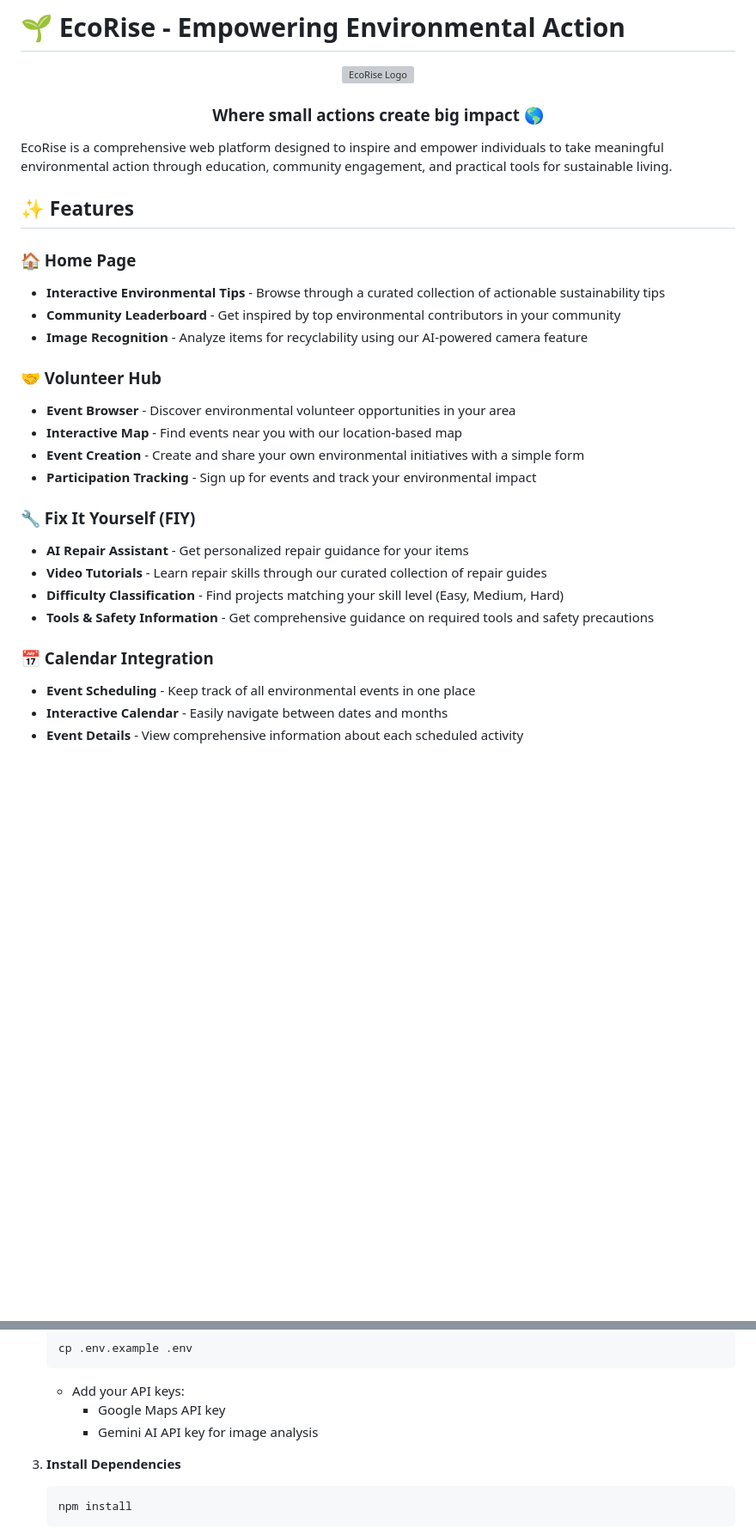
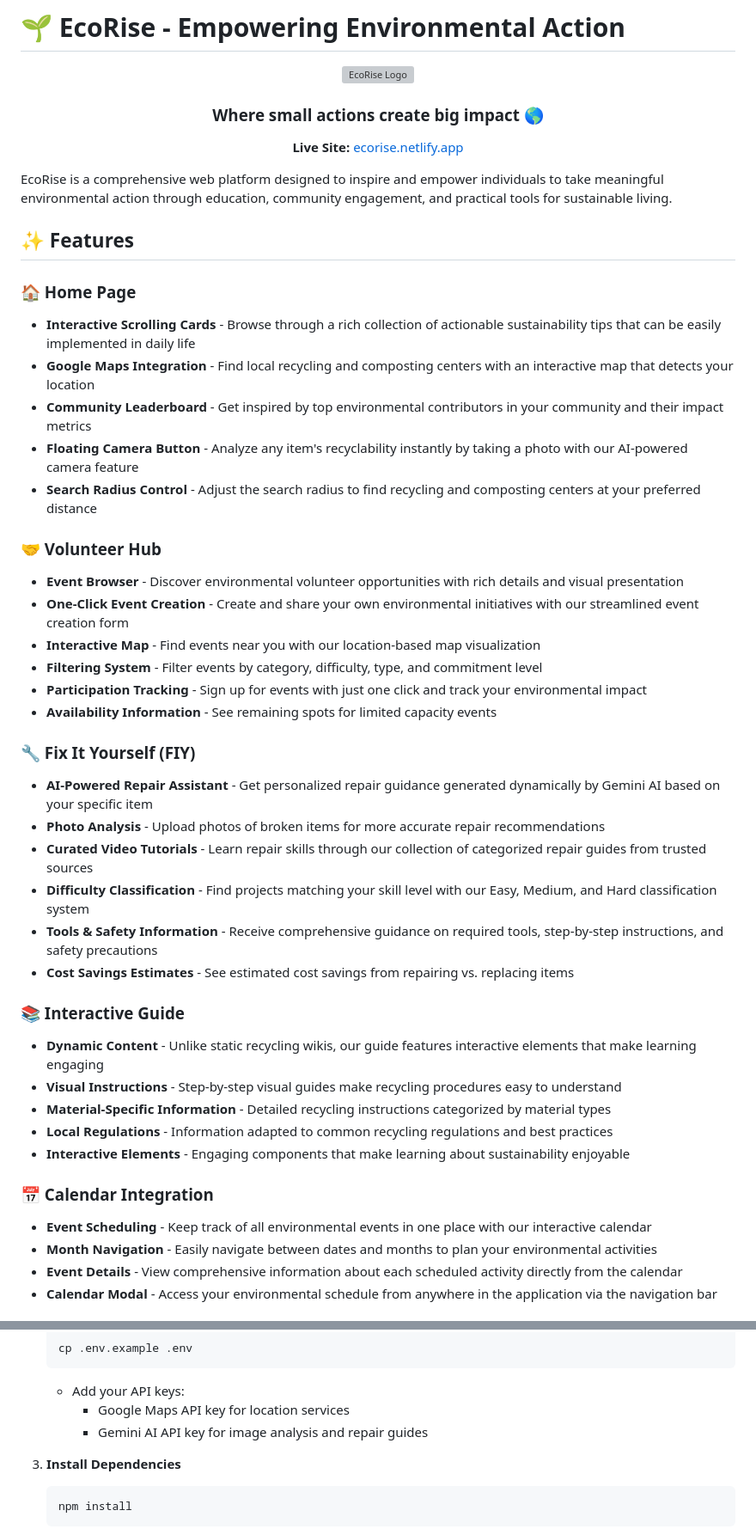
Before and after one commit to Bhavishya792/project-windsurf-, a Markdown page: README.md, 2 parts joined by grey strips. Shown: that part at 86% size. Rendered like a GitHub page; blank space fills up the shorter version; grey boxes are pictures that could not be loaded.

Commit message:
Update README.md with comprehensive feature details

````diff
--- a/README.md
+++ b/README.md
@@ -3,6 +3,7 @@
 <div align="center">
   <img src="assets/logo.png" alt="EcoRise Logo" width="150">
   <h3>Where small actions create big impact 🌎</h3>
+  <p><strong>Live Site:</strong> <a href="https://ecorise.netlify.app" target="_blank">ecorise.netlify.app</a></p>
 </div>
 
 EcoRise is a comprehensive web platform designed to inspire and empower individuals to take meaningful environmental action through education, community engagement, and practical tools for sustainable living.
@@ -10,24 +11,38 @@ EcoRise is a comprehensive web platform designed to inspire and empower individu
 ## ✨ Features
 
 ### 🏠 Home Page
-- **Interactive Environmental Tips** - Browse through a curated collection of actionable sustainability tips
-- **Community Leaderboard** - Get inspired by top environmental contributors in your community
-- **Image Recognition** - Analyze items for recyclability using our AI-powered camera feature
+- **Interactive Scrolling Cards** - Browse through a rich collection of actionable sustainability tips that can be easily implemented in daily life
+- **Google Maps Integration** - Find local recycling and composting centers with an interactive map that detects your location
+- **Community Leaderboard** - Get inspired by top environmental contributors in your community and their impact metrics
+- **Floating Camera Button** - Analyze any item's recyclability instantly by taking a photo with our AI-powered camera feature
+- **Search Radius Control** - Adjust the search radius to find recycling and composting centers at your preferred distance
 
 ### 🤝 Volunteer Hub
-- **Event Browser** - Discover environmental volunteer opportunities in your area
-- **Interactive Map** - Find events near you with our location-based map
-- **Event Creation** - Create and share your own environmental initiatives with a simple form
-- **Participation Tracking** - Sign up for events and track your environmental impact
+- **Event Browser** - Discover environmental volunteer opportunities with rich details and visual presentation
+- **One-Click Event Creation** - Create and share your own environmental initiatives with our streamlined event creation form
+- **Interactive Map** - Find events near you with our location-based map visualization
+- **Filtering System** - Filter events by category, difficulty, type, and commitment level
+- **Participation Tracking** - Sign up for events with just one click and track your environmental impact
+- **Availability Information** - See remaining spots for limited capacity events
 
 ### 🔧 Fix It Yourself (FIY)
-- **AI Repair Assistant** - Get personalized repair guidance for your items
-- **Video Tutorials** - Learn repair skills through our curated collection of repair guides
-- **Difficulty Classification** - Find projects matching your skill level (Easy, Medium, Hard)
-- **Tools & Safety Information** - Get comprehensive guidance on required tools and safety precautions
+- **AI-Powered Repair Assistant** - Get personalized repair guidance generated dynamically by Gemini AI based on your specific item
+- **Photo Analysis** - Upload photos of broken items for more accurate repair recommendations
+- **Curated Video Tutorials** - Learn repair skills through our collection of categorized repair guides from trusted sources
+- **Difficulty Classification** - Find projects matching your skill level with our Easy, Medium, and Hard classification system
+- **Tools & Safety Information** - Receive comprehensive guidance on required tools, step-by-step instructions, and safety precautions
+- **Cost Savings Estimates** - See estimated cost savings from repairing vs. replacing items
+
+### 📚 Interactive Guide
+- **Dynamic Content** - Unlike static recycling wikis, our guide features interactive elements that make learning engaging
+- **Visual Instructions** - Step-by-step visual guides make recycling procedures easy to understand
+- **Material-Specific Information** - Detailed recycling instructions categorized by material types
+- **Local Regulations** - Information adapted to common recycling regulations and best practices
+- **Interactive Elements** - Engaging components that make learning about sustainability enjoyable
 
 ### 📅 Calendar Integration
-- **Event Scheduling** - Keep track of all environmental events in one place
-- **Interactive Calendar** - Easily navigate between dates and months
-- **Event Details** - View comprehensive information about each scheduled activity
+- **Event Scheduling** - Keep track of all environmental events in one place with our interactive calendar
+- **Month Navigation** - Easily navigate between dates and months to plan your environmental activities
+- **Event Details** - View comprehensive information about each scheduled activity directly from the calendar
+- **Calendar Modal** - Access your environmental schedule from anywhere in the application via the navigation bar
 
@@ -56,8 +81,8 @@ EcoRise is a comprehensive web platform designed to inspire and empower individu
    cp .env.example .env
    ```
    - Add your API keys:
-     - Google Maps API key
-     - Gemini AI API key for image analysis
+     - Google Maps API key for location services
+     - Gemini AI API key for image analysis and repair guides
 
 3. **Install Dependencies**
    ```bash
````
Also changed, not shown: other parts of README.md (+46 -12 lines).
